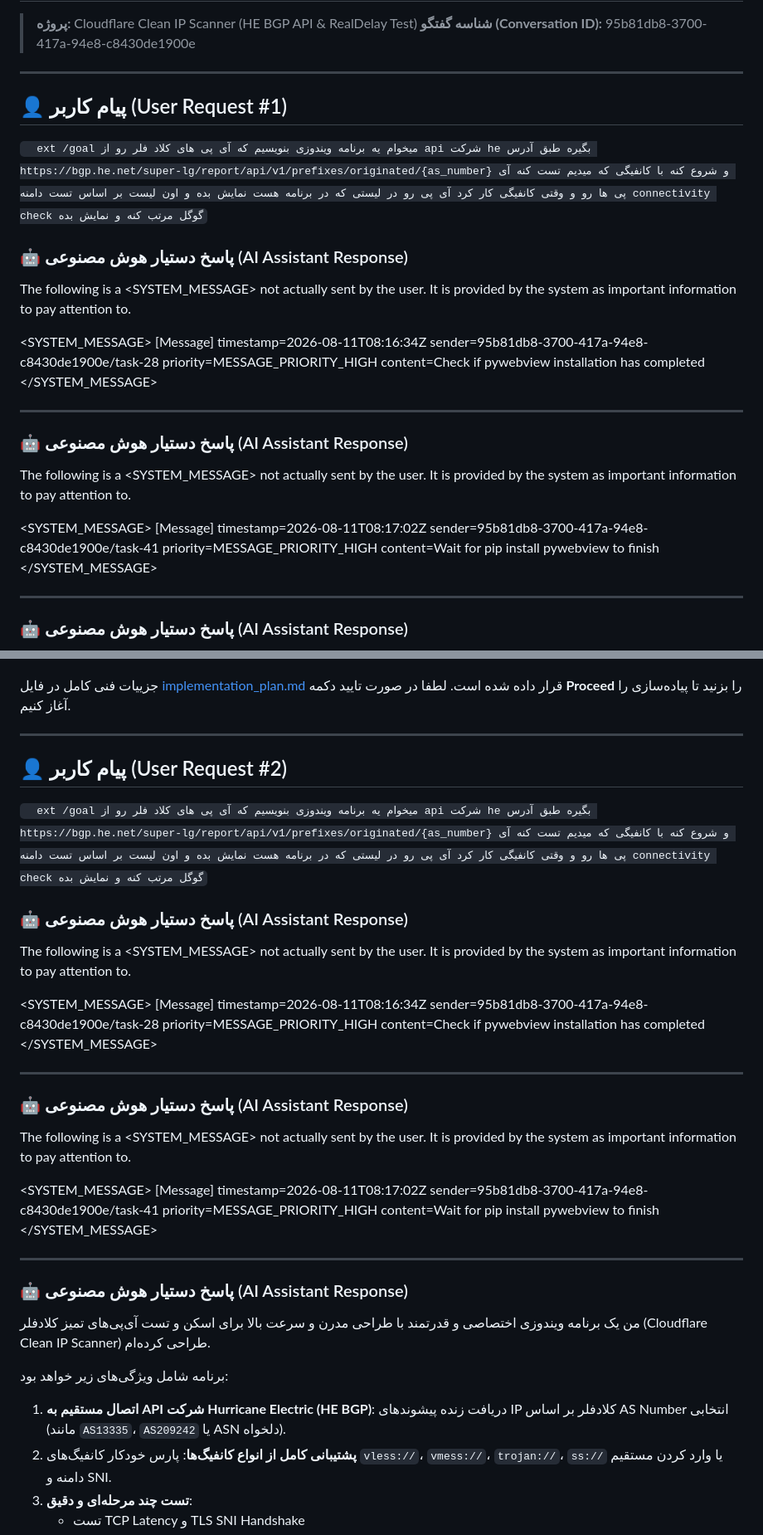
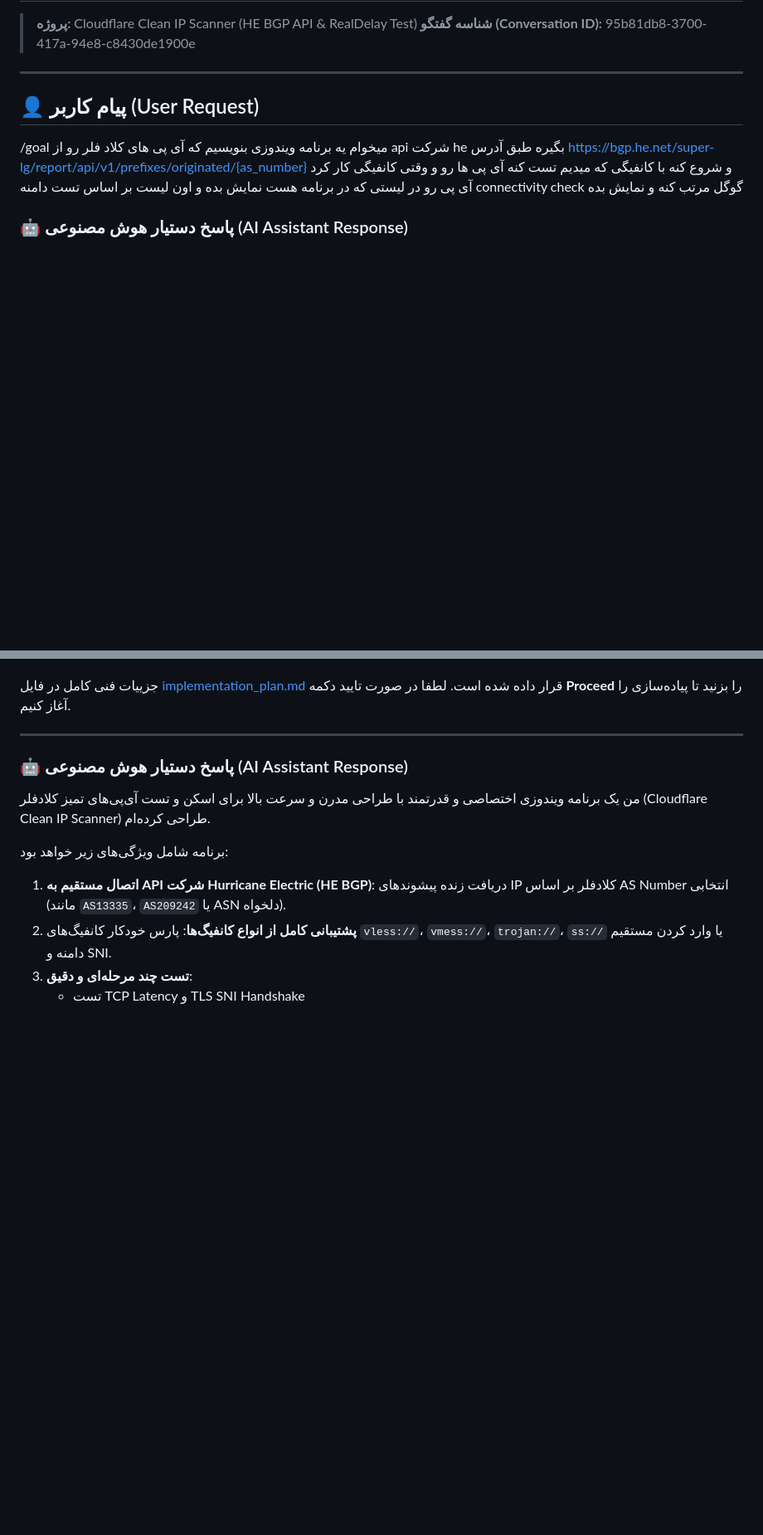
Before and after one commit to samaelleo/cf-tester-gui, a Markdown page: CHAT_HISTORY.md, 2 parts joined by grey strips. Shown at 83% size. Rendered like a GitHub page; blank space fills up the shorter version.

```diff
--- a/CHAT_HISTORY.md
+++ b/CHAT_HISTORY.md
@@ -5,32 +5,9 @@
 
 ---
 
-## 👤 پیام کاربر (User Request #1)
-`	ext
+## 👤 پیام کاربر (User Request)
 /goal میخوام یه برنامه ویندوزی بنویسیم که آی پی های کلاد فلر رو از api شرکت he بگیره طبق آدرس https://bgp.he.net/super-lg/report/api/v1/prefixes/originated/{as_number} و شروع کنه با کانفیگی که میدیم تست کنه آی پی ها رو و وقتی کانفیگی کار کرد آی پی رو در لیستی که در برنامه هست نمایش بده و اون لیست بر اساس تست دامنه connectivity check گوگل مرتب کنه و نمایش بده
-`
 
-### 🤖 پاسخ دستیار هوش مصنوعی (AI Assistant Response)
-
-The following is a <SYSTEM_MESSAGE> not actually sent by the user. It is provided by the system as important information to pay attention to.
-
-<SYSTEM_MESSAGE>
-[Message] timestamp=2026-08-11T08:16:34Z sender=95b81db8-3700-417a-94e8-c8430de1900e/task-28 priority=MESSAGE_PRIORITY_HIGH content=Check if pywebview installation has completed
-</SYSTEM_MESSAGE>
-
-
----
-
-### 🤖 پاسخ دستیار هوش مصنوعی (AI Assistant Response)
-
-The following is a <SYSTEM_MESSAGE> not actually sent by the user. It is provided by the system as important information to pay attention to.
-
-<SYSTEM_MESSAGE>
-[Message] timestamp=2026-08-11T08:17:02Z sender=95b81db8-3700-417a-94e8-c8430de1900e/task-41 priority=MESSAGE_PRIORITY_HIGH content=Wait for pip install pywebview to finish
-</SYSTEM_MESSAGE>
-
-
----
 
 ### 🤖 پاسخ دستیار هوش مصنوعی (AI Assistant Response)
 
@@ -47,33 +24,6 @@ The following is a <SYSTEM_MESSAGE> not actually sent by the user. It is provide
 5. **امکانات کاربردی**: کپی سریع آی‌پی سالم، ساخت و کپی مستقیم کانفیگ جدید با آی‌پی تمیز، خروجی گرفتن (TXT/CSV/JSON)، تنظیم تعداد تردها/همزمانی (Concurrency)، و رابط کاربری شیک و دارک برای ویندوز (با پشتیبانی از زبان‌های فارسی و انگلیسی).
 
 جزییات فنی کامل در فایل [implementation_plan.md](file:///C:/Users/Samael/.gemini/antigravity-ide/brain/95b81db8-3700-417a-94e8-c8430de1900e/implementation_plan.md) قرار داده شده است. لطفا در صورت تایید دکمه **Proceed** را بزنید تا پیاده‌سازی را آغاز کنیم.
-
-
----
-
-## 👤 پیام کاربر (User Request #2)
-`	ext
-/goal میخوام یه برنامه ویندوزی بنویسیم که آی پی های کلاد فلر رو از api شرکت he بگیره طبق آدرس https://bgp.he.net/super-lg/report/api/v1/prefixes/originated/{as_number} و شروع کنه با کانفیگی که میدیم تست کنه آی پی ها رو و وقتی کانفیگی کار کرد آی پی رو در لیستی که در برنامه هست نمایش بده و اون لیست بر اساس تست دامنه connectivity check گوگل مرتب کنه و نمایش بده
-`
-
-### 🤖 پاسخ دستیار هوش مصنوعی (AI Assistant Response)
-
-The following is a <SYSTEM_MESSAGE> not actually sent by the user. It is provided by the system as important information to pay attention to.
-
-<SYSTEM_MESSAGE>
-[Message] timestamp=2026-08-11T08:16:34Z sender=95b81db8-3700-417a-94e8-c8430de1900e/task-28 priority=MESSAGE_PRIORITY_HIGH content=Check if pywebview installation has completed
-</SYSTEM_MESSAGE>
-
-
----
-
-### 🤖 پاسخ دستیار هوش مصنوعی (AI Assistant Response)
-
-The following is a <SYSTEM_MESSAGE> not actually sent by the user. It is provided by the system as important information to pay attention to.
-
-<SYSTEM_MESSAGE>
-[Message] timestamp=2026-08-11T08:17:02Z sender=95b81db8-3700-417a-94e8-c8430de1900e/task-41 priority=MESSAGE_PRIORITY_HIGH content=Wait for pip install pywebview to finish
-</SYSTEM_MESSAGE>
 
 
 ---
```
Also changed, not shown: other parts of CHAT_HISTORY.md (+22 -88 lines).
